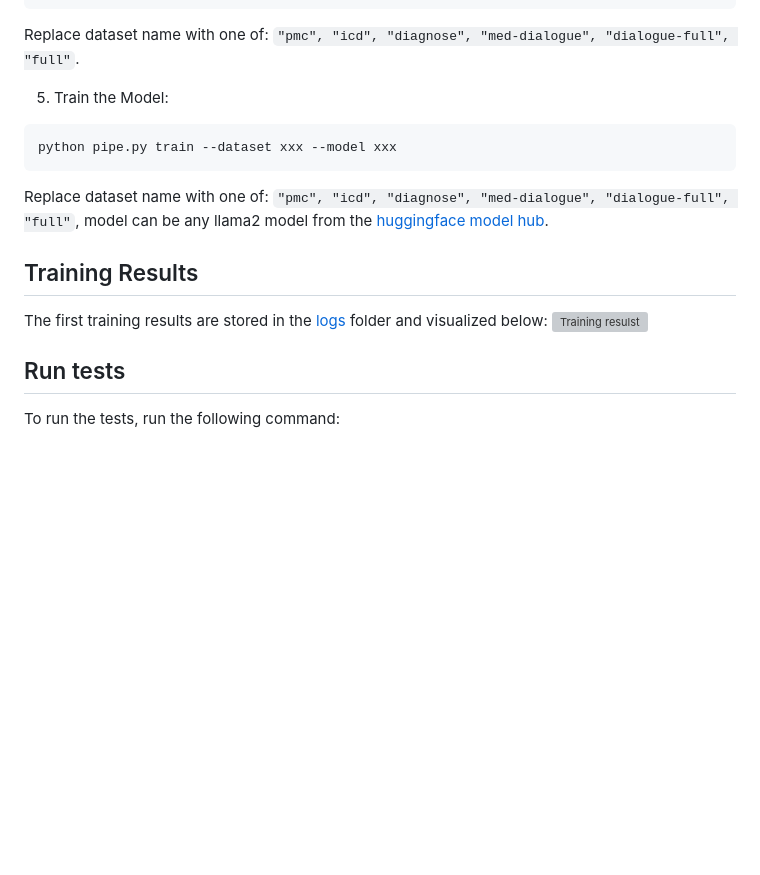
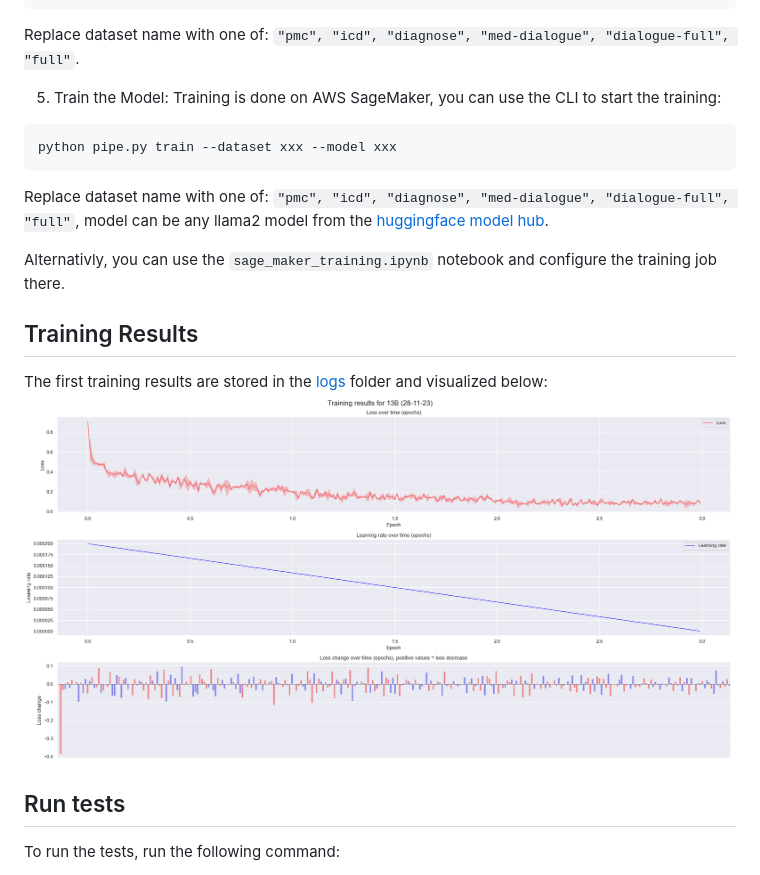
Before and after one commit to MisterXY89/chat-doc, a Markdown page: README.md, the part around the change. Rendered like a GitHub page; blank space fills up the shorter version; grey boxes are pictures that could not be loaded.

Commit message:
training on AWS note

````diff
--- a/README.md
+++ b/README.md
@@ -43,15 +43,18 @@ python pipe.py generate --dataset dialogue-full
 Replace dataset name with one of: `"pmc", "icd", "diagnose", "med-dialogue", "dialogue-full", "full"`.
 
 5. Train the Model:
+   Training is done on AWS SageMaker, you can use the CLI to start the training:
 ```bash
 python pipe.py train --dataset xxx --model xxx
 ```
 Replace dataset name with one of: `"pmc", "icd", "diagnose", "med-dialogue", "dialogue-full", "full"`,
 model can be any llama2 model from the [huggingface model hub](https://huggingface.co/meta-llama).
 
+Alternativly, you can use the `sage_maker_training.ipynb` notebook and configure the training job there.
+
 ## Training Results
 The first training results are stored in the [logs](./logs) folder and visualized below:
-![Training resulst](images/logs-insights-results.png)
+![Training results 13B](/images/results-13B-28-11-23.png)
 
 ## Run tests
 To run the tests, run the following command:
````
